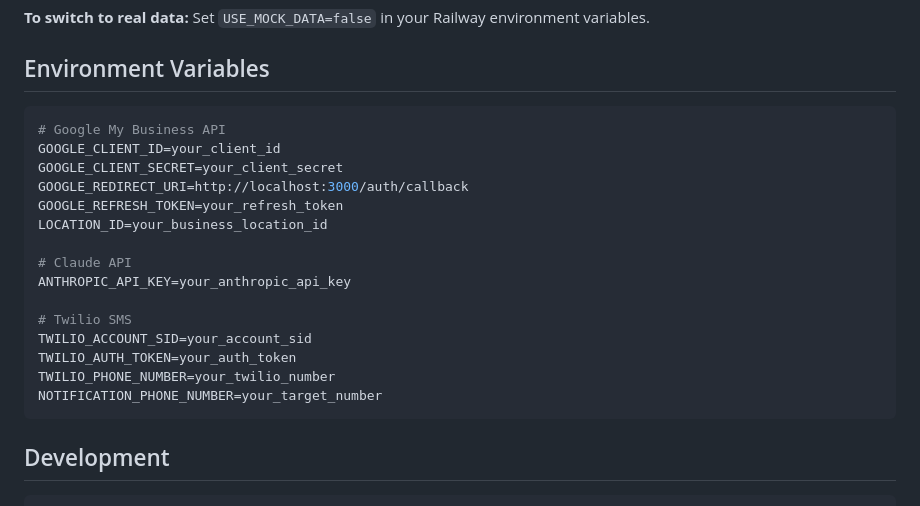
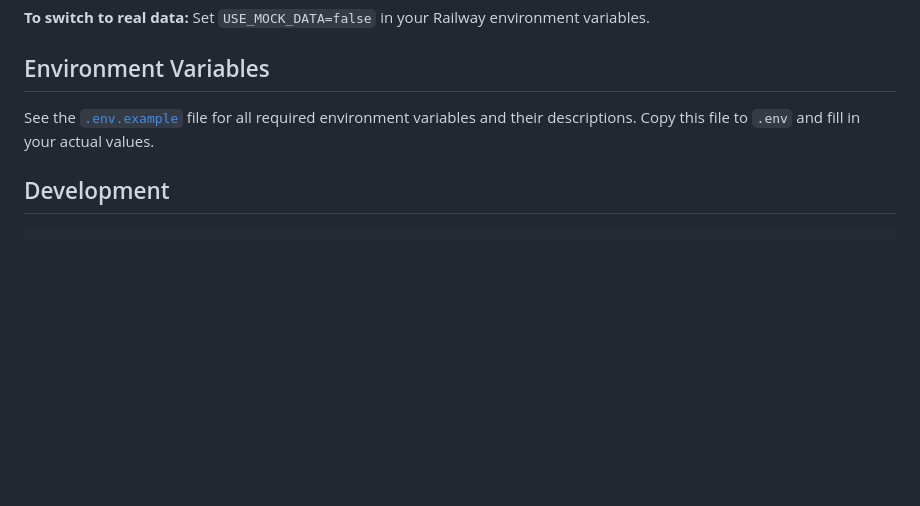
Before and after one commit to andimuskaj872/google-reviews-manager, a Markdown page: README.md, the part around the change. Rendered like a GitHub page; blank space fills up the shorter version.

Commit message:
Simplify README environment variables section
- Replace duplicated env vars with reference to .env.example
- Eliminates need to maintain same info in two places
- Users can see complete variable list with descriptions in .env.example

🤖 Generated with [Claude Code](https://claude.ai/code)

Co-Authored-By: Claude <noreply@anthropic.com>

````diff
--- a/README.md
+++ b/README.md
@@ -169,23 +169,7 @@ The app supports both demo and production modes:
 
 ## Environment Variables
 
-```env
-# Google My Business API
-GOOGLE_CLIENT_ID=your_client_id
-GOOGLE_CLIENT_SECRET=your_client_secret
-GOOGLE_REDIRECT_URI=http://localhost:3000/auth/callback
-GOOGLE_REFRESH_TOKEN=your_refresh_token
-LOCATION_ID=your_business_location_id
-
-# Claude API
-ANTHROPIC_API_KEY=your_anthropic_api_key
-
-# Twilio SMS
-TWILIO_ACCOUNT_SID=your_account_sid
-TWILIO_AUTH_TOKEN=your_auth_token
-TWILIO_PHONE_NUMBER=your_twilio_number
-NOTIFICATION_PHONE_NUMBER=your_target_number
-```
+See the [`.env.example`](.env.example) file for all required environment variables and their descriptions. Copy this file to `.env` and fill in your actual values.
 
 ## Development
 
````
